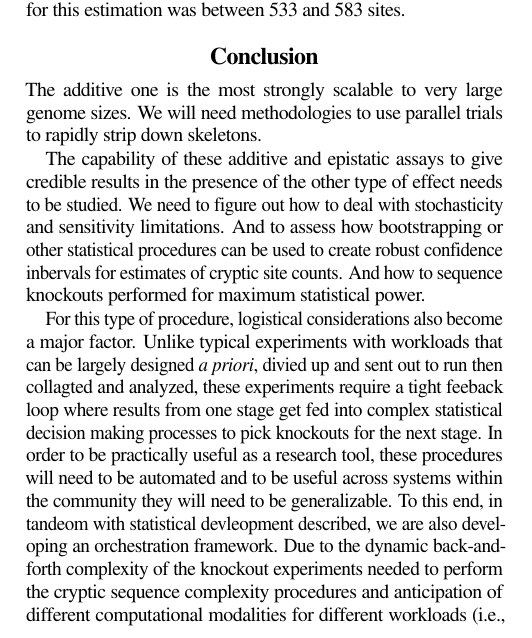
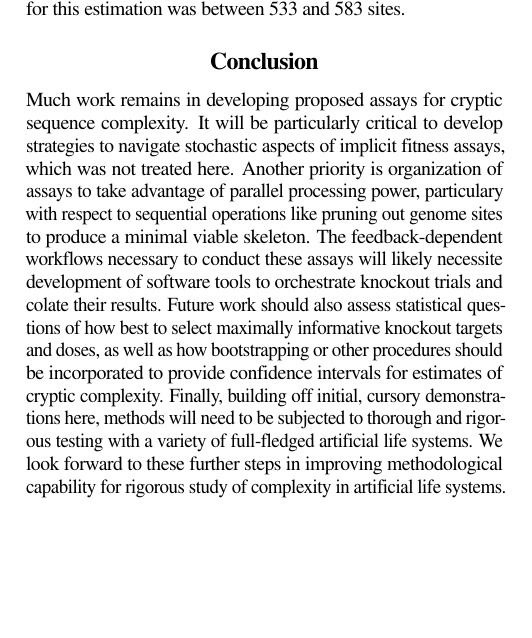
Before and after one commit to mmore500/cryptic-sequence-concept, a LaTeX paper (tex/main.tex, which reads tex/text/body/conclusion.tex): part of one column of page 2 of 3, cut so that both start at the same text, the shorter picture padded with empty space. Compiled offline with pdfLaTeX; a LaTeX package or settings file that is missing is left out.

Commit message:
Draft conclusion

```diff
--- a/tex/text/body/conclusion.tex
+++ b/tex/text/body/conclusion.tex
@@ -1,16 +1,19 @@
 \section{Conclusion} \label{sec:conclusion}
 
-The additive one is the most strongly scalable to very large genome sizes.
-We will need methodologies to use parallel trials to rapidly strip down skeletons.
+Much work remains in developing proposed assays for cryptic sequence complexity.
+It will be particularly critical to develop strategies to navigate stochastic aspects of implicit fitness assays, which was not treated here.
+Another priority is organization of assays to take advantage of parallel processing power, particulary with respect to sequential operations like pruning out genome sites to produce a minimal viable skeleton.
+The feedback-dependent workflows necessary to conduct these assays will likely necessite development of software tools to orchestrate knockout trials and colate their results.
+Future work should also assess statistical questions of how best to select maximally informative knockout targets and doses, as well as how bootstrapping or other procedures should be incorporated to provide confidence intervals for estimates of cryptic complexity.
+% We will need methodologies to use parallel trials to rapidly strip down skeletons.
+% And how to sequence knockouts performed for maximum statistical power.
+Finally, building off initial, cursory demonstrations here, methods will need to be subjected to thorough and rigorous testing with a variety of full-fledged artificial life systems.
+We look forward to these further steps in improving methodological capability for rigorous study of complexity in artificial life systems.
 
-The capability of these additive and epistatic assays to give credible results in the presence of the other type of effect needs to be studied.
-We need to figure out how to deal with stochasticity and sensitivity limitations.
-And to assess how bootstrapping or other statistical procedures can be used to create robust confidence inbervals for estimates of cryptic site counts.
-And how to sequence knockouts performed for maximum statistical power.
+% The capability of these additive and epistatic assays to give credible results in the presence of the other type of effect needs to be studied.
+% This model has obvious limitations that me  an that real-applications would be more challenging and does not reflect those challenges, the most obvious one being that the results are deterministic.
+% The next steps for this project is to try with test models incorporating stochastic effects, with pre-existing alife systems that are tractable to know the underlying full structure of genomes, and with heavier, more opaque systems that this methodology is ultimately designed to help with.
+% We need to figure out how to deal with stochasticity and sensitivity limitations.
 
+ % developing and rigorously assessing the proposed methods, and collaborating with the community to put it into practice
 
-For this type of procedure, logistical considerations also become a major factor.
-Unlike typical experiments with workloads that can be largely designed \textit{a priori}, divied up and sent out to run then collagted and analyzed, these experiments require a tight feeback loop where results from one stage get fed into complex statistical decision making processes to pick knockouts for the next stage.
-In order to be practically useful as a research tool, these procedures will need to be automated and to be useful across systems within the community they will need to be generalizable.
-To this end, in tandeom with statistical devleopment described, we are also developing an orchestration framework.
-Due to the dynamic back-and-forth complexity of the knockout experiments needed to perform the cryptic sequence complexity procedures  and anticipation of different computational modalities for different workloads (i.e., SLURM jobs vs local server vs. laptop).
```
Also changed, not shown: tex/text/body/conclusion.tex (24 more changed lines).
